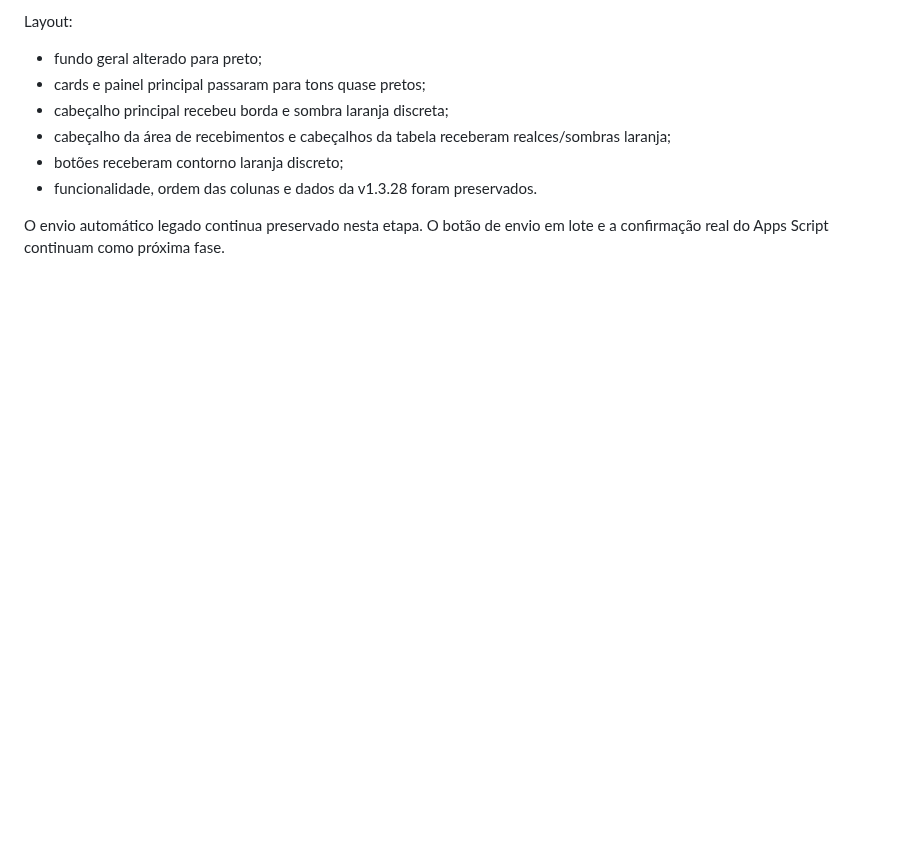
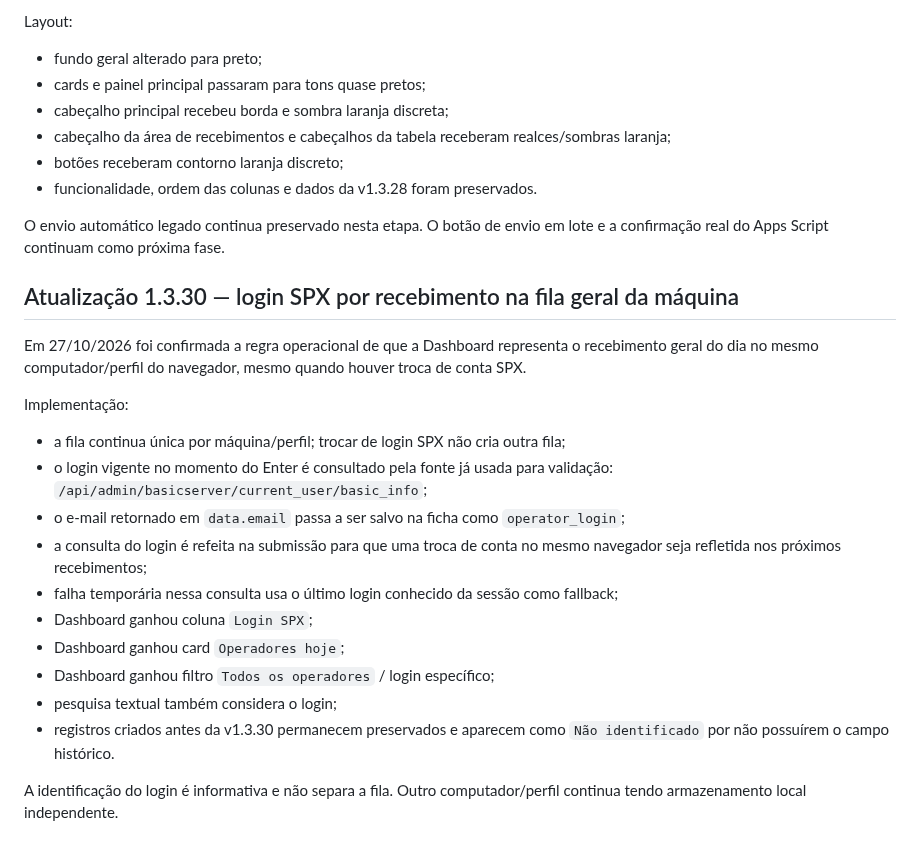
Before and after one commit to RAlDE/spx-dv, a Markdown page: PROJECT_CONTEXT.md, the part around the change. Drawn GitHub-style; blank space fills up the shorter version.

Commit message:
Documentar SPX-DV 1.3.30

```diff
--- a/PROJECT_CONTEXT.md
+++ b/PROJECT_CONTEXT.md
@@ -771,3 +771,22 @@ Layout:
 - funcionalidade, ordem das colunas e dados da v1.3.28 foram preservados.
 
 O envio automático legado continua preservado nesta etapa. O botão de envio em lote e a confirmação real do Apps Script continuam como próxima fase.
+
+
+## Atualização 1.3.30 — login SPX por recebimento na fila geral da máquina
+Em 27/10/2026 foi confirmada a regra operacional de que a Dashboard representa o recebimento geral do dia no mesmo computador/perfil do navegador, mesmo quando houver troca de conta SPX.
+
+Implementação:
+- a fila continua única por máquina/perfil; trocar de login SPX não cria outra fila;
+- o login vigente no momento do Enter é consultado pela fonte já usada para validação:
+  `/api/admin/basicserver/current_user/basic_info`;
+- o e-mail retornado em `data.email` passa a ser salvo na ficha como `operator_login`;
+- a consulta do login é refeita na submissão para que uma troca de conta no mesmo navegador seja refletida nos próximos recebimentos;
+- falha temporária nessa consulta usa o último login conhecido da sessão como fallback;
+- Dashboard ganhou coluna `Login SPX`;
+- Dashboard ganhou card `Operadores hoje`;
+- Dashboard ganhou filtro `Todos os operadores` / login específico;
+- pesquisa textual também considera o login;
+- registros criados antes da v1.3.30 permanecem preservados e aparecem como `Não identificado` por não possuírem o campo histórico.
+
+A identificação do login é informativa e não separa a fila. Outro computador/perfil continua tendo armazenamento local independente.
```
